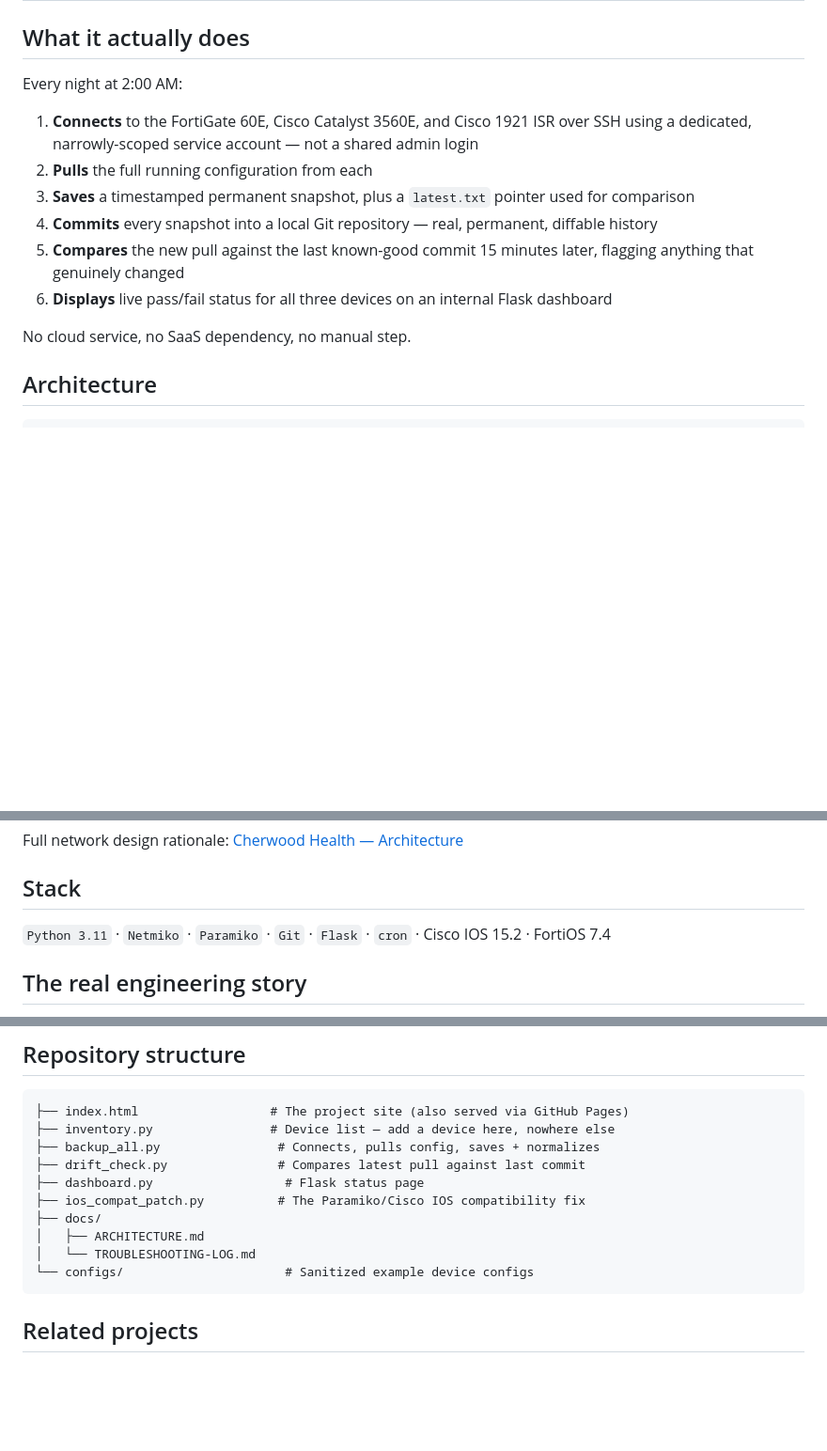
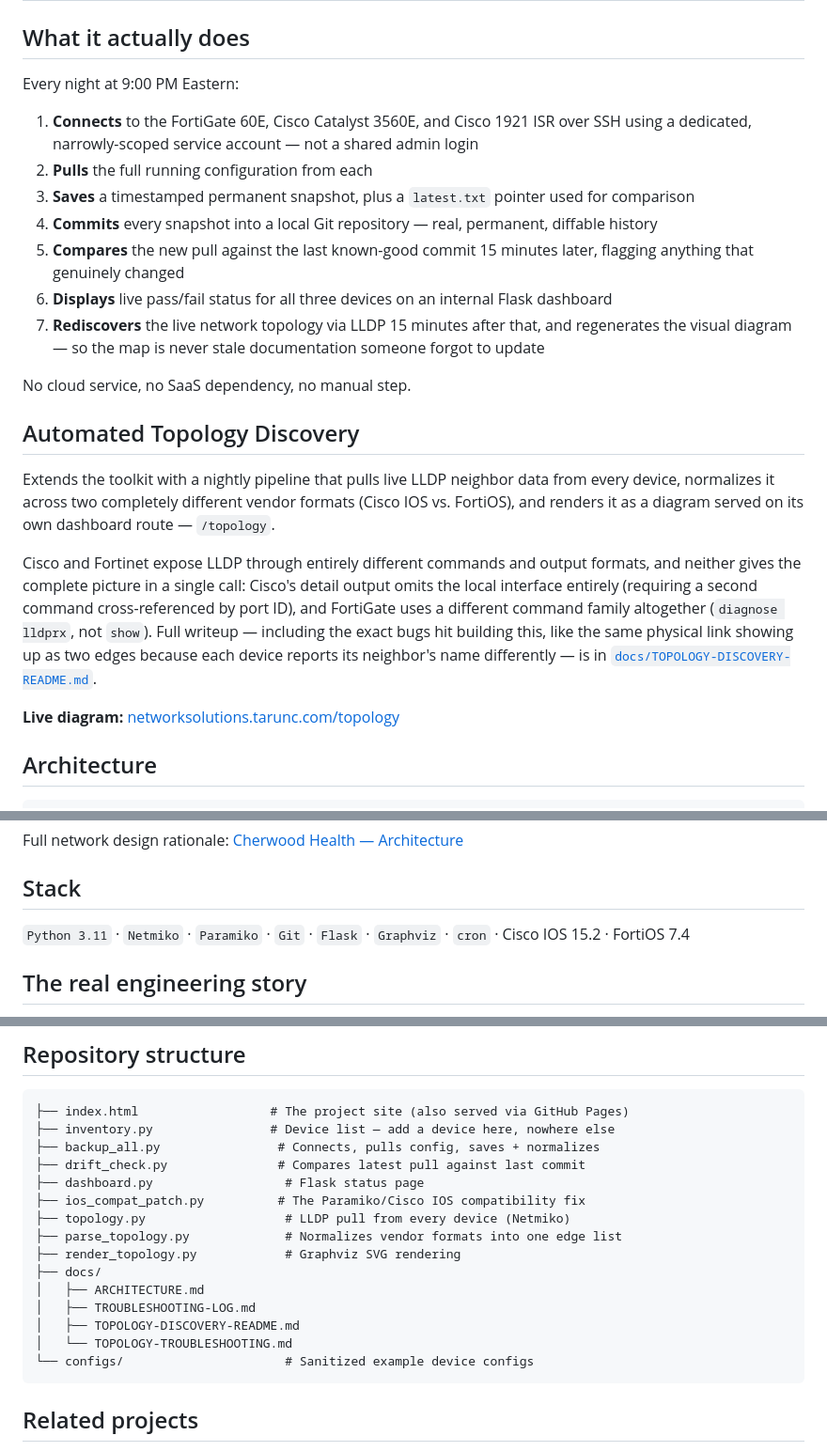
Before and after one commit to taruncherukurigit/network-automation-toolkit, a Markdown page: README.md, 3 parts joined by grey strips. Shown at 94% size. GitHub-like rendering; blank space fills up the shorter version.

Commit message:
Document Automated Topology Discovery in main README, fix screenshot embed

````diff
--- a/README.md
+++ b/README.md
@@ -27,7 +28,7 @@ Cherwood Health already had bash scripts doing nightly config backups. This proj
 
 ## What it actually does
 
-Every night at 2:00 AM:
+Every night at 9:00 PM Eastern:
 
 1. **Connects** to the FortiGate 60E, Cisco Catalyst 3560E, and Cisco 1921 ISR over SSH using a dedicated, narrowly-scoped service account — not a shared admin login
 2. **Pulls** the full running configuration from each
@@ -35,8 +36,17 @@ Every night at 2:00 AM:
 4. **Commits** every snapshot into a local Git repository — real, permanent, diffable history
 5. **Compares** the new pull against the last known-good commit 15 minutes later, flagging anything that genuinely changed
 6. **Displays** live pass/fail status for all three devices on an internal Flask dashboard
+7. **Rediscovers** the live network topology via LLDP 15 minutes after that, and regenerates the visual diagram — so the map is never stale documentation someone forgot to update
 
 No cloud service, no SaaS dependency, no manual step.
+
+## Automated Topology Discovery
+
+Extends the toolkit with a nightly pipeline that pulls live LLDP neighbor data from every device, normalizes it across two completely different vendor formats (Cisco IOS vs. FortiOS), and renders it as a diagram served on its own dashboard route — `/topology`.
+
+Cisco and Fortinet expose LLDP through entirely different commands and output formats, and neither gives the complete picture in a single call: Cisco's detail output omits the local interface entirely (requiring a second command cross-referenced by port ID), and FortiGate uses a different command family altogether (`diagnose lldprx`, not `show`). Full writeup — including the exact bugs hit building this, like the same physical link showing up as two edges because each device reports its neighbor's name differently — is in [`docs/TOPOLOGY-DISCOVERY-README.md`](docs/TOPOLOGY-DISCOVERY-README.md).
+
+**Live diagram:** [networksolutions.tarunc.com/topology](https://networksolutions.tarunc.com/topology)
 
 ## Architecture
 
@@ -66,7 +76,7 @@ Full network design rationale: [Cherwood Health — Architecture](https://github
 
 ## Stack
 
-`Python 3.11` · `Netmiko` · `Paramiko` · `Git` · `Flask` · `cron` · Cisco IOS 15.2 · FortiOS 7.4
+`Python 3.11` · `Netmiko` · `Paramiko` · `Git` · `Flask` · `Graphviz` · `cron` · Cisco IOS 15.2 · FortiOS 7.4
 
 ## The real engineering story
 
@@ -128,9 +142,14 @@ Both bugs are documented in full — including dead ends and things that didn't
 ├── drift_check.py               # Compares latest pull against last commit
 ├── dashboard.py                  # Flask status page
 ├── ios_compat_patch.py          # The Paramiko/Cisco IOS compatibility fix
+├── topology.py                   # LLDP pull from every device (Netmiko)
+├── parse_topology.py             # Normalizes vendor formats into one edge list
+├── render_topology.py            # Graphviz SVG rendering
 ├── docs/
 │   ├── ARCHITECTURE.md
-│   └── TROUBLESHOOTING-LOG.md
+│   ├── TROUBLESHOOTING-LOG.md
+│   ├── TOPOLOGY-DISCOVERY-README.md
+│   └── TOPOLOGY-TROUBLESHOOTING.md
 └── configs/                      # Sanitized example device configs
 ```
 
````
Also changed, not shown: other parts of README.md (+5 -0 lines).
